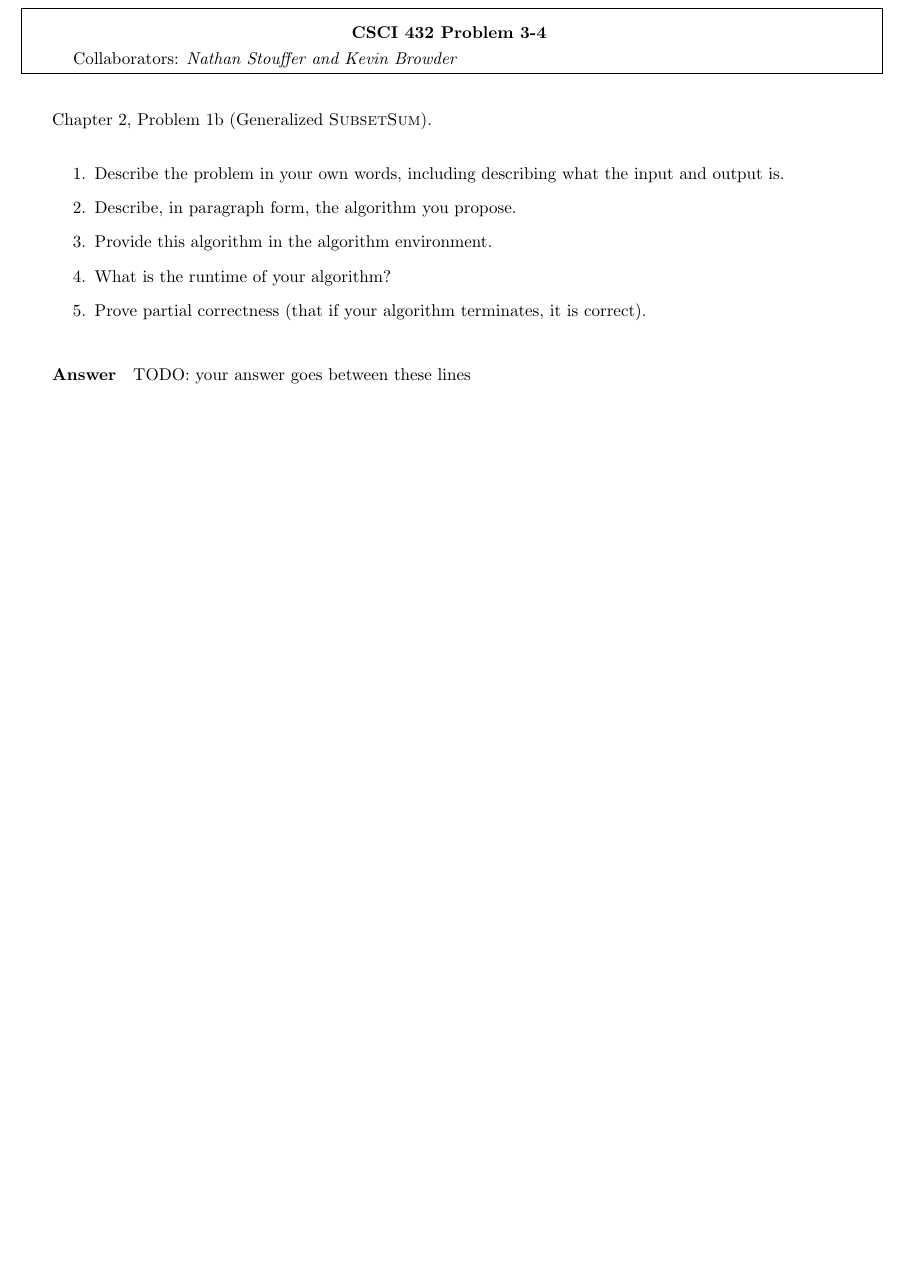
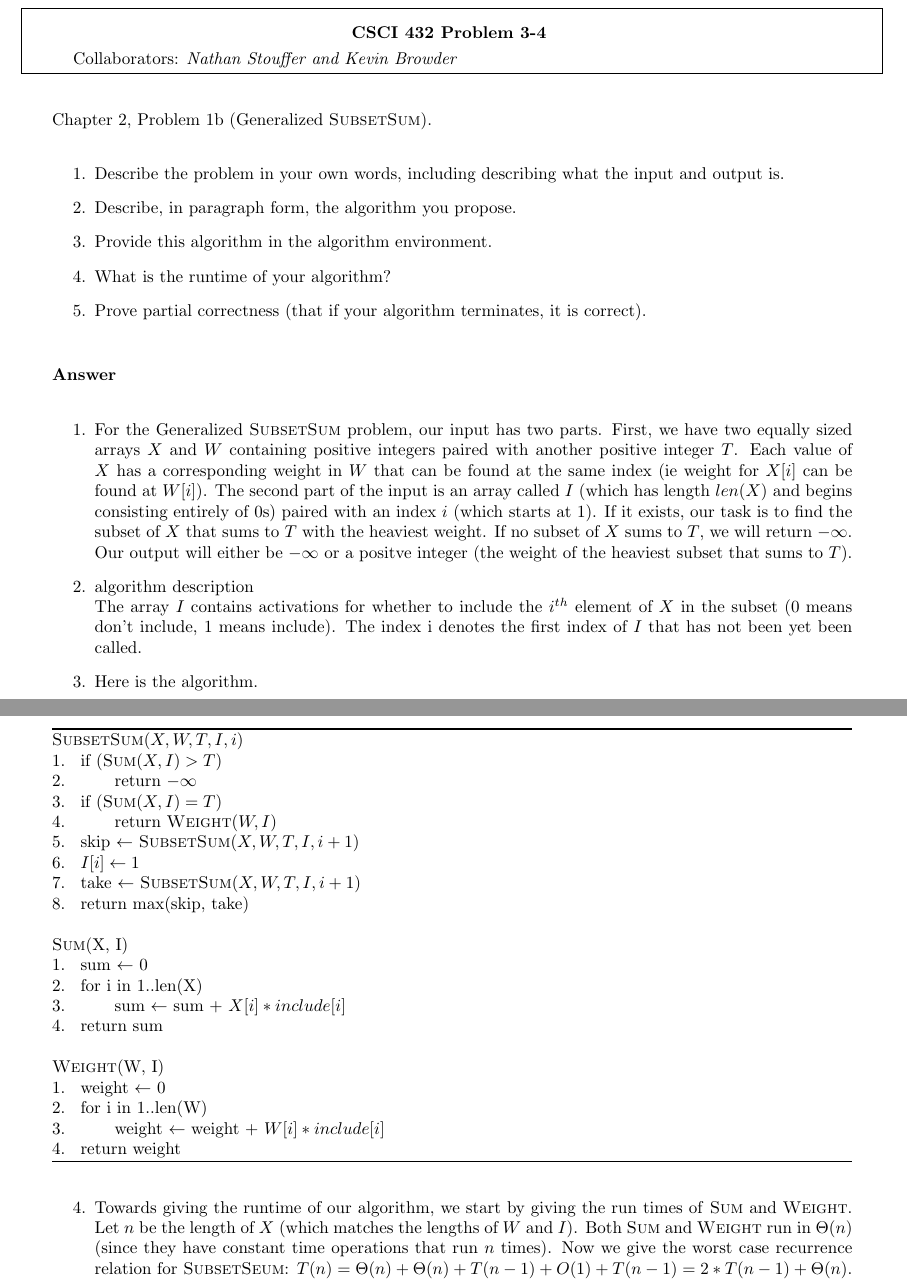
Before and after one commit to nathanstouffer/adv-alg, a LaTeX document (hw/hw-3/hw-3.tex): part of page 5 of 9 before the commit and two parts of pages 5 and 6 of 10 after it, the two joined at a grey line, cut so that both start at the same text, the shorter picture padded with empty space. Compiled offline with pdfLaTeX.

Commit message:
working on homework 3

```diff
--- a/hw/hw-3/hw-3.tex
+++ b/hw/hw-3/hw-3.tex
@@ -87,3 +117,4 @@ TODO: your answer goes between these lines
+\end{enumerate}
 
 % ============================================
 
@@ -102,12 +133,51 @@ Chapter 2, Problem 1b (Generalized \textsc{SubsetSum}).
 \end{enumerate}
 
 
-
 \paragraph{Answer}
 
 % ============================================
 
-TODO: your answer goes between these lines
+\begin{enumerate}
+    \item For the Generalized \textsc{SubsetSum} problem, our input has two parts.
+    First, we have two equally sized arrays $X$ and $W$ containing positive integers paired with another positive integer $T$.
+    Each value of $X$ has a corresponding weight in $W$ that can be found at the same index (ie weight for $X[i]$ can be found at $W[i]$).
+    The second part of the input is an array called $I$ (which has length $len(X)$ and begins consisting entirely of 0s) paired with an index $i$ (which starts at 1).
+    If it exists, our task is to find the subset of $X$ that sums to $T$ with the heaviest weight.
+    If no subset of $X$ sums to $T$, we will return $-\infty$.
+    Our output will either be $-\infty$ or a positve integer (the weight of the heaviest subset that sums to $T$).
+    \item algorithm description \\
+    The array $I$ contains activations for whether to include the $i^{th}$ element of $X$ in the subset (0 means don't include, 1 means include).
+    The index i denotes the first index of $I$ that has not been yet been called.
+    \item Here is the algorithm.
+    \begin{algorithm}
+        \textsc{SubsetSum}$(X, W, T, I, i)$ \\
+        1.  \hspace{0em} if (\textsc{Sum}$(X, I) > T$) \\
+        2.  \hspace{2em}     return $-\infty$ \\
+        3.  \hspace{0em} if (\textsc{Sum}$(X, I) = T$) \\
+        4.  \hspace{2em}     return \textsc{Weight}($W, I$) \\
+        5.  \hspace{0em} skip $\leftarrow$ \textsc{SubsetSum}($X, W, T, I, i+1$) \\
+        6.  \hspace{0em} $I[i] \leftarrow 1$ \\
+        7.  \hspace{0em} take $\leftarrow$ \textsc{SubsetSum}($X, W, T, I, i+1$) \\
+        8.  \hspace{0em} return max(skip, take) \\
+
+        \textsc{Sum}(X, I) \\
+        1.  \hspace{0em} sum $\leftarrow$ 0 \\
+        2.  \hspace{0em} for i in 1..len(X) \\
+        3.  \hspace{2em}     sum $\leftarrow$ sum + $X[i]*include[i]$ \\
+        4.  \hspace{0em} return sum \\
+
+        \textsc{Weight}(W, I) \\
+        1.  \hspace{0em} weight $\leftarrow$ 0 \\
+        2.  \hspace{0em} for i in 1..len(W) \\
+        3.  \hspace{2em}     weight $\leftarrow$ weight + $W[i]*include[i]$ \\
+        4.  \hspace{0em} return weight
+    \end{algorithm}
+    \newpage
+    \item Towards giving the runtime of our algorithm, we start by giving the run times of \textsc{Sum} and \textsc{Weight}.
+    Let $n$ be the length of $X$ (which matches the lengths of $W$ and $I$).
+    Both \textsc{Sum} and \textsc{Weight} run in $\Theta(n)$ (since they have constant time operations that run $n$ times).
+    Now we give the worst case recurrence relation for \textsc{SubsetSeum}: $T(n) = \Theta(n) + \Theta(n) + T(n-1) + O(1) + T(n-1) = 2*T(n-1) + \Theta(n)$.
+\end{enumerate}
 
 % ============================================
 
```
Also changed, not shown: hw/hw-3/hw-3.pdf, hw/hw-3/hw-3.tex (36 more changed lines).
